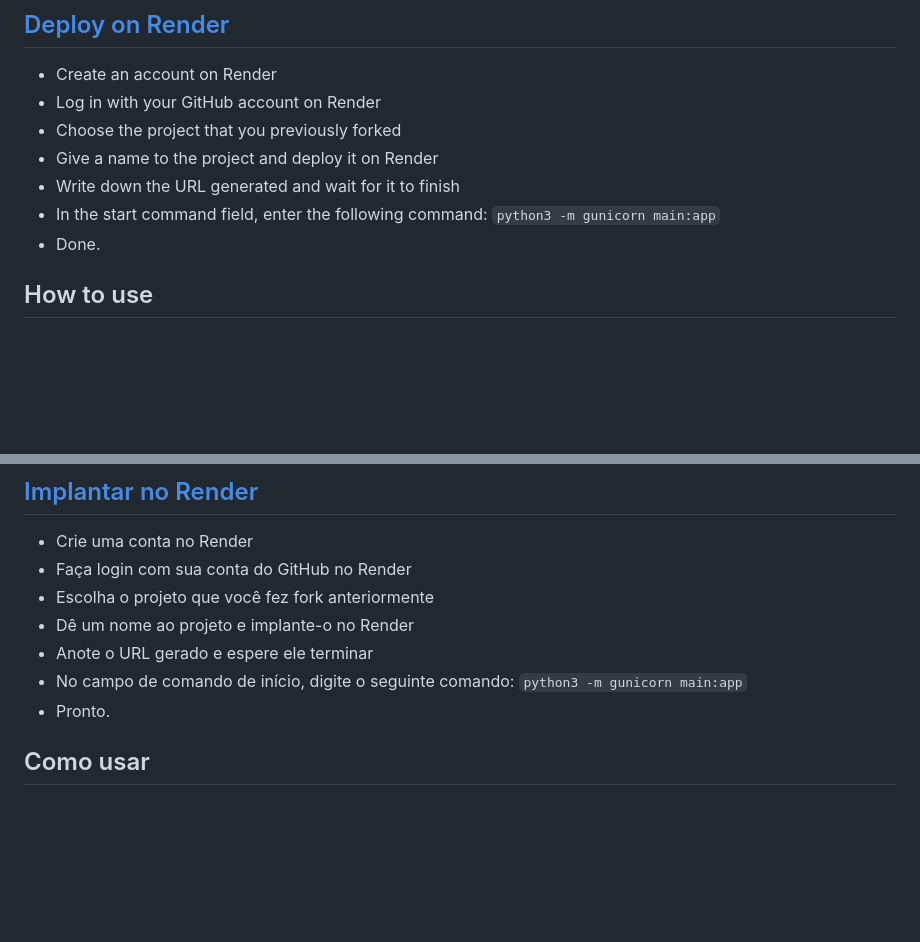
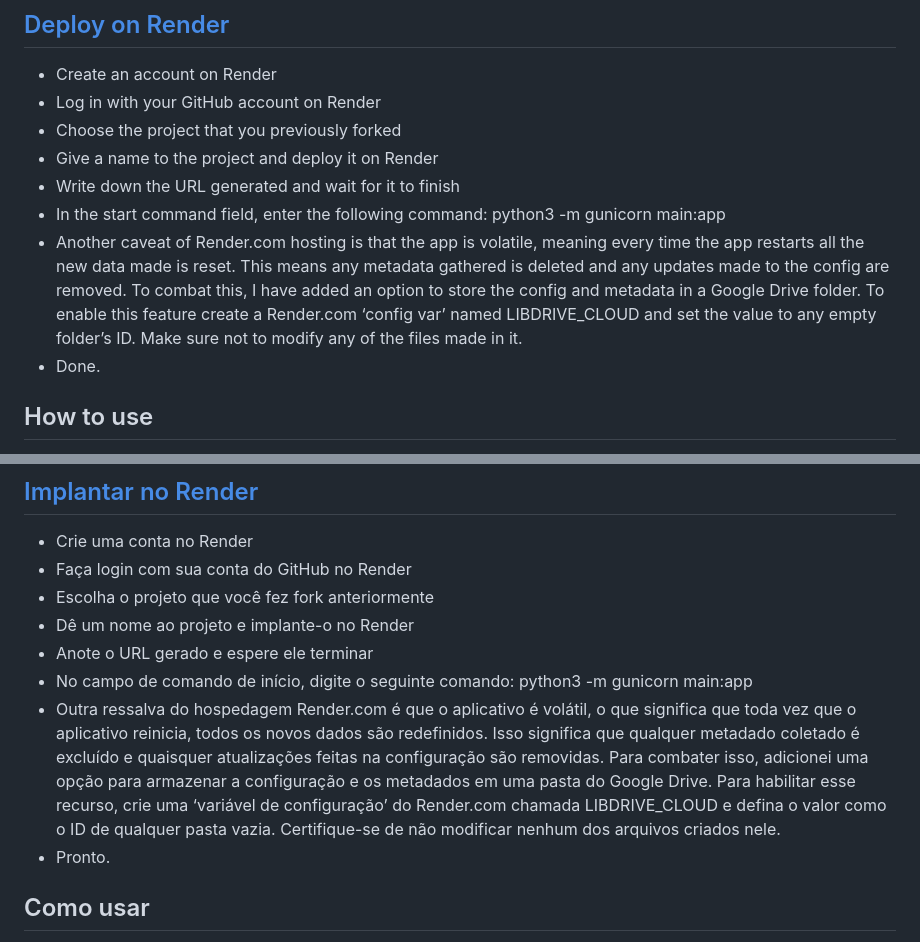
Before and after one commit to ss-iptv/Dester-LibDrive-for-render.com, a Markdown page: README.md, 2 parts joined by grey strips. Drawn GitHub-style; blank space fills up the shorter version.

```diff
--- a/README.md
+++ b/README.md
@@ -29,7 +29,8 @@ Here is a possible way to rewrite the text in Markdown for the README.md on GitH
 - Choose the project that you previously forked
 - Give a name to the project and deploy it on Render
 - Write down the URL generated and wait for it to finish
-- In the start command field, enter the following command: `python3 -m gunicorn main:app`
+- In the start command field, enter the following command: python3 -m gunicorn main:app
+- Another caveat of Render.com hosting is that the app is volatile, meaning every time the app restarts all the new data made is reset. This means any metadata gathered is deleted and any updates made to the config are removed. To combat this, I have added an option to store the config and metadata in a Google Drive folder. To enable this feature create a Render.com ‘config var’ named LIBDRIVE_CLOUD and set the value to any empty folder’s ID. Make sure not to modify any of the files made in it.
 - Done.
 
 ## How to use
@@ -80,7 +81,8 @@ Este é um projeto que permite que você crie um aplicativo web como o Plex usan
 - Escolha o projeto que você fez fork anteriormente
 - Dê um nome ao projeto e implante-o no Render
 - Anote o URL gerado e espere ele terminar
-- No campo de comando de início, digite o seguinte comando: `python3 -m gunicorn main:app`
+- No campo de comando de início, digite o seguinte comando: python3 -m gunicorn main:app
+- Outra ressalva do hospedagem Render.com é que o aplicativo é volátil, o que significa que toda vez que o aplicativo reinicia, todos os novos dados são redefinidos. Isso significa que qualquer metadado coletado é excluído e quaisquer atualizações feitas na configuração são removidas. Para combater isso, adicionei uma opção para armazenar a configuração e os metadados em uma pasta do Google Drive. Para habilitar esse recurso, crie uma ‘variável de configuração’ do Render.com chamada LIBDRIVE_CLOUD e defina o valor como o ID de qualquer pasta vazia. Certifique-se de não modificar nenhum dos arquivos criados nele.
 - Pronto.
 
 ## Como usar
```
